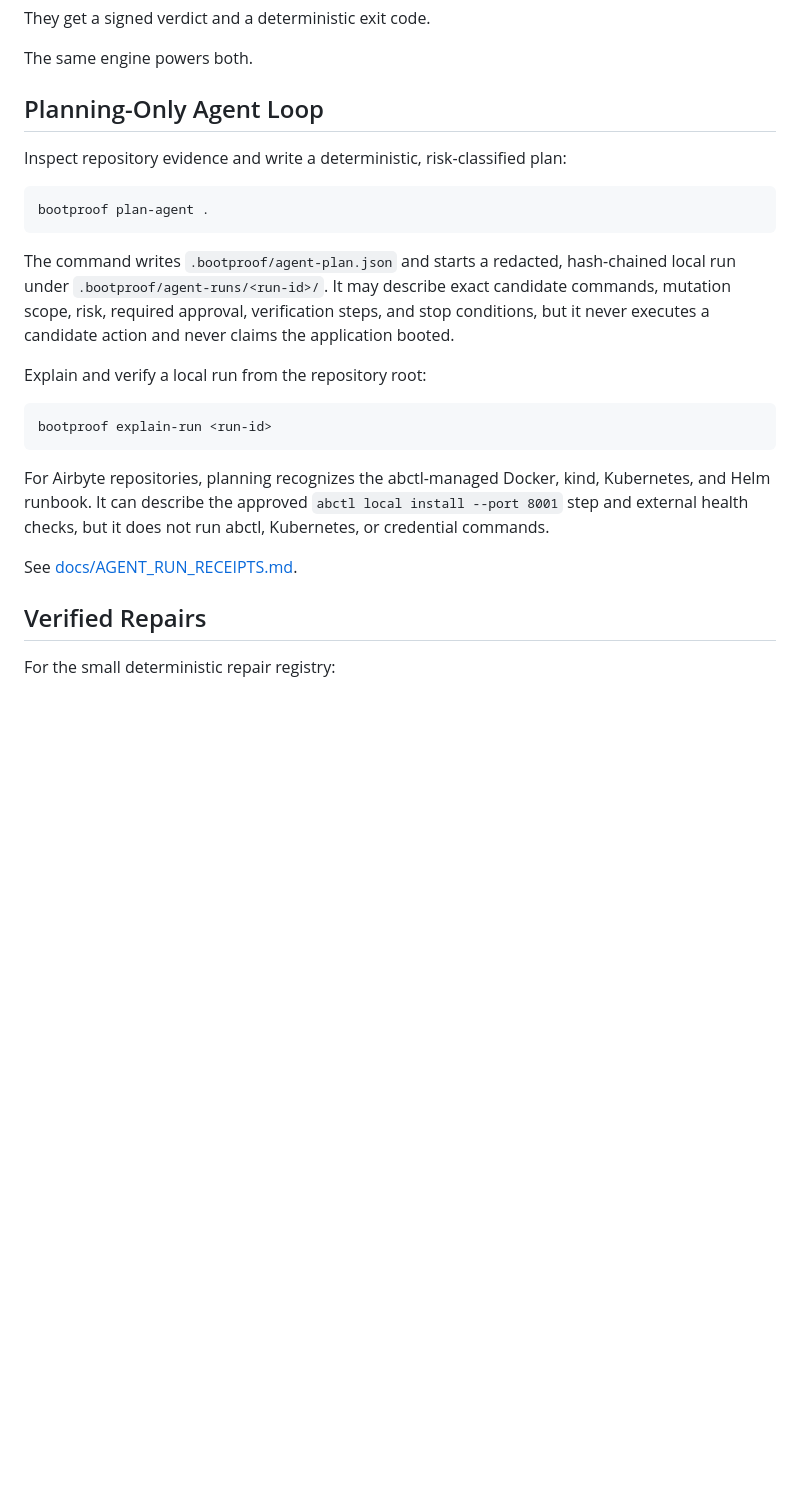
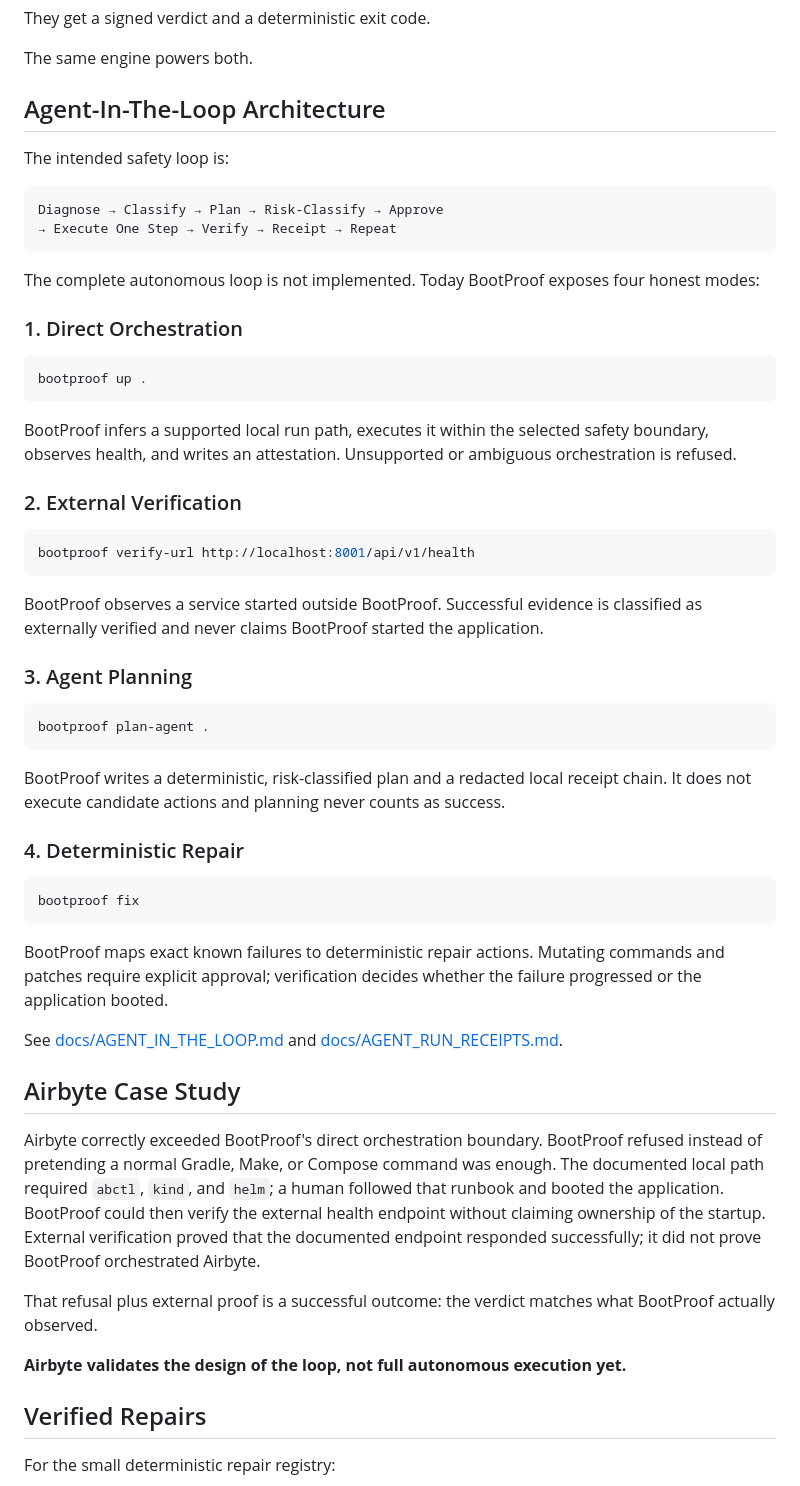
Before and after one commit to rossbuckley1990-hash/bootproof, a Markdown page: README.md, the part around one of its changes. Drawn GitHub-style; blank space fills up the shorter version.

Commit message:
Document agent loop positioning

````diff
--- a/README.md
+++ b/README.md
@@ -58,32 +68,75 @@ They get a signed verdict and a deterministic exit code.
 
 The same engine powers both.
 
-## Planning-Only Agent Loop
+## Agent-In-The-Loop Architecture
 
-Inspect repository evidence and write a deterministic, risk-classified plan:
+The intended safety loop is:
+
+```text
+Diagnose → Classify → Plan → Risk-Classify → Approve
+→ Execute One Step → Verify → Receipt → Repeat
+```
+
+The complete autonomous loop is not implemented. Today BootProof exposes four
+honest modes:
+
+### 1. Direct Orchestration
+
+```bash
+bootproof up .
+```
+
+BootProof infers a supported local run path, executes it within the selected
+safety boundary, observes health, and writes an attestation. Unsupported or
+ambiguous orchestration is refused.
+
+### 2. External Verification
+
+```bash
+bootproof verify-url http://localhost:8001/api/v1/health
+```
+
+BootProof observes a service started outside BootProof. Successful evidence is
+classified as externally verified and never claims BootProof started the
+application.
+
+### 3. Agent Planning
 
 ```bash
 bootproof plan-agent .
 ```
 
-The command writes `.bootproof/agent-plan.json` and starts a redacted,
-hash-chained local run under `.bootproof/agent-runs/<run-id>/`. It may describe
-exact candidate commands, mutation scope, risk, required approval, verification
-steps, and stop conditions, but it never executes a candidate action and never
-claims the application booted.
+BootProof writes a deterministic, risk-classified plan and a redacted local
+receipt chain. It does not execute candidate actions and planning never counts
+as success.
 
-Explain and verify a local run from the repository root:
+### 4. Deterministic Repair
 
 ```bash
-bootproof explain-run <run-id>
+bootproof fix
 ```
 
-For Airbyte repositories, planning recognizes the abctl-managed Docker, kind,
-Kubernetes, and Helm runbook. It can describe the approved
-`abctl local install --port 8001` step and external health checks, but it does
-not run abctl, Kubernetes, or credential commands.
+BootProof maps exact known failures to deterministic repair actions. Mutating
+commands and patches require explicit approval; verification decides whether
+the failure progressed or the application booted.
 
-See [docs/AGENT_RUN_RECEIPTS.md](docs/AGENT_RUN_RECEIPTS.md).
+See [docs/AGENT_IN_THE_LOOP.md](docs/AGENT_IN_THE_LOOP.md) and
+[docs/AGENT_RUN_RECEIPTS.md](docs/AGENT_RUN_RECEIPTS.md).
+
+## Airbyte Case Study
+
+Airbyte correctly exceeded BootProof's direct orchestration boundary. BootProof
+refused instead of pretending a normal Gradle, Make, or Compose command was
+enough. The documented local path required `abctl`, `kind`, and `helm`; a human
+followed that runbook and booted the application. BootProof could then verify
+the external health endpoint without claiming ownership of the startup.
+External verification proved that the documented endpoint responded
+successfully; it did not prove BootProof orchestrated Airbyte.
+
+That refusal plus external proof is a successful outcome: the verdict matches
+what BootProof actually observed.
+
+**Airbyte validates the design of the loop, not full autonomous execution yet.**
 
 ## Verified Repairs
 
````
Also changed, not shown: other parts of README.md (+40 -0 lines), docs/AGENT_IN_THE_LOOP.md (added, +164 -0 lines).
